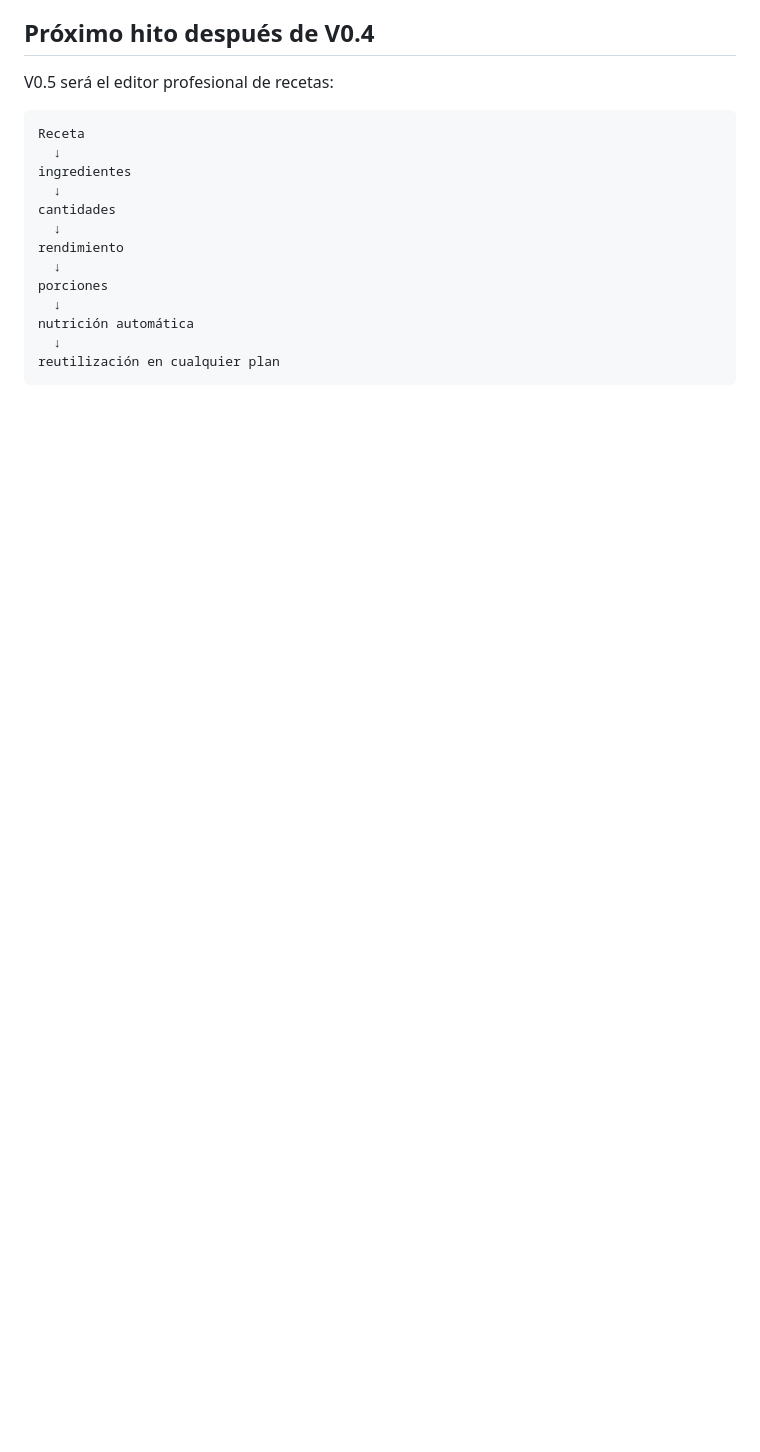
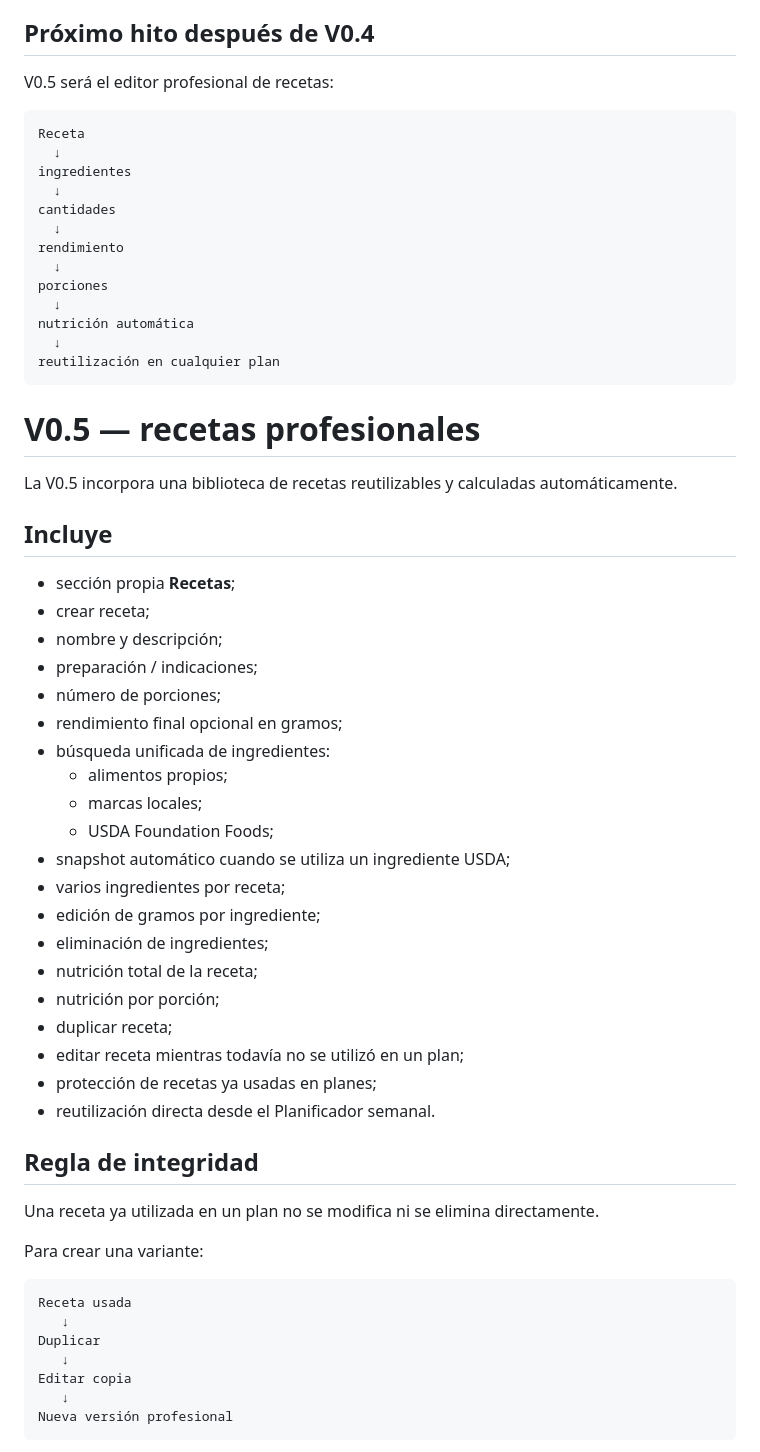
Before and after one commit to ivanespinola10/nutrikuaa_nutri_cleanup, a Markdown page: docs/CHROME_MVP.md, the part around one of its changes. Rendered like a GitHub page; blank space fills up the shorter version.

````diff
--- a/docs/CHROME_MVP.md
+++ b/docs/CHROME_MVP.md
@@ -241,3 +241,49 @@ nutrición automática
   ↓
 reutilización en cualquier plan
 ```
+
+
+# V0.5 — recetas profesionales
+
+La V0.5 incorpora una biblioteca de recetas reutilizables y calculadas
+automáticamente.
+
+## Incluye
+
+- sección propia **Recetas**;
+- crear receta;
+- nombre y descripción;
+- preparación / indicaciones;
+- número de porciones;
+- rendimiento final opcional en gramos;
+- búsqueda unificada de ingredientes:
+  - alimentos propios;
+  - marcas locales;
+  - USDA Foundation Foods;
+- snapshot automático cuando se utiliza un ingrediente USDA;
+- varios ingredientes por receta;
+- edición de gramos por ingrediente;
+- eliminación de ingredientes;
+- nutrición total de la receta;
+- nutrición por porción;
+- duplicar receta;
+- editar receta mientras todavía no se utilizó en un plan;
+- protección de recetas ya usadas en planes;
+- reutilización directa desde el Planificador semanal.
+
+## Regla de integridad
+
+Una receta ya utilizada en un plan no se modifica ni se elimina directamente.
+
+Para crear una variante:
+
+```text
+Receta usada
+   ↓
+Duplicar
+   ↓
+Editar copia
+   ↓
+Nueva versión profesional
+```
+
````
Also changed, not shown: other parts of docs/CHROME_MVP.md (+45 -0 lines).
